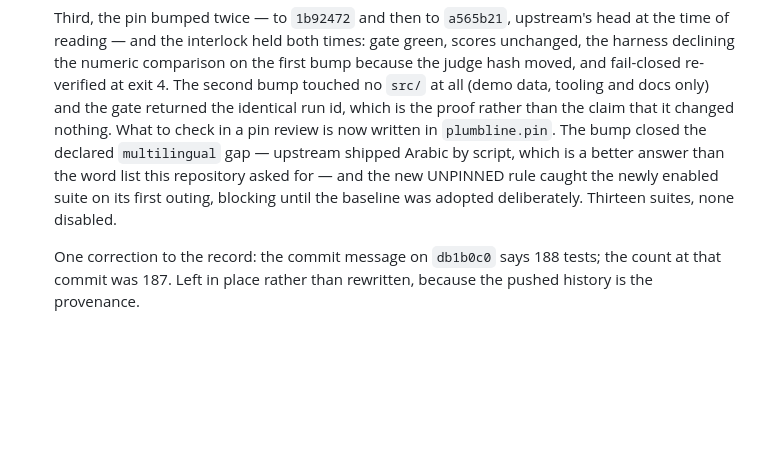
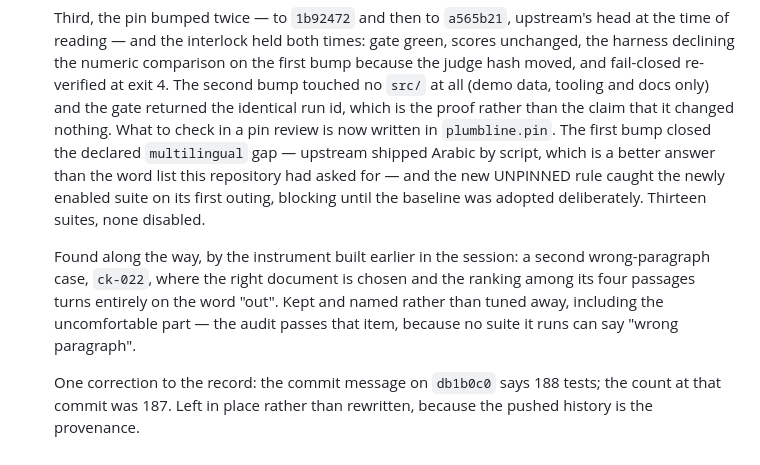
Before and after one commit to ChelseaKR/cairn, a Markdown page: WORKLOG.md, the part around the change. GitHub-like rendering; blank space fills up the shorter version.

Commit message:
worklog: name the second wrong-paragraph case, and which bump did what

```diff
--- a/WORKLOG.md
+++ b/WORKLOG.md
@@ -80,11 +80,17 @@ One line per implementation session: date, what was built, from what input.
   second bump touched no `src/` at all (demo data, tooling and docs only) and
   the gate returned the identical run id, which is the proof rather than the
   claim that it changed nothing. What to check in a pin review is now written
-  in `plumbline.pin`. The bump closed the
-  declared `multilingual` gap — upstream shipped Arabic by script, which is a
-  better answer than the word list this repository asked for — and the new
-  UNPINNED rule caught the newly enabled suite on its first outing, blocking
-  until the baseline was adopted deliberately. Thirteen suites, none disabled.
+  in `plumbline.pin`. The first bump closed the declared `multilingual` gap —
+  upstream shipped Arabic by script, which is a better answer than the word
+  list this repository had asked for — and the new UNPINNED rule caught the
+  newly enabled suite on its first outing, blocking until the baseline was
+  adopted deliberately. Thirteen suites, none disabled.
+
+  Found along the way, by the instrument built earlier in the session: a second
+  wrong-paragraph case, `ck-022`, where the right document is chosen and the
+  ranking among its four passages turns entirely on the word "out". Kept and
+  named rather than tuned away, including the uncomfortable part — the audit
+  passes that item, because no suite it runs can say "wrong paragraph".
 
   One correction to the record: the commit message on `db1b0c0` says 188 tests;
   the count at that commit was 187. Left in place rather than rewritten,
```
